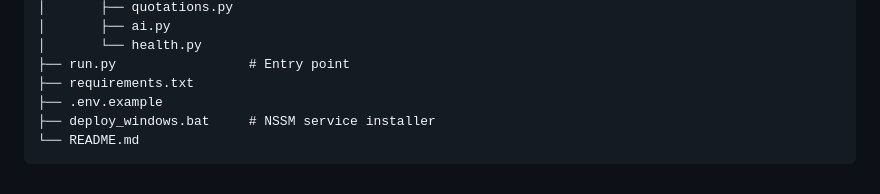
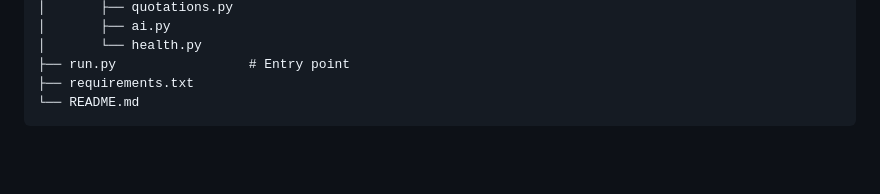
Before and after one commit to PrAjWa-L/PO_Automation, a Markdown page: README.md, the part around the change. Rendered like a GitHub page; blank space fills up the shorter version.

Commit message:
Remove .env.example and deploy_windows.bat from README

````diff
--- a/README.md
+++ b/README.md
@@ -218,7 +218,5 @@ po_automation/
 │       └── health.py
 ├── run.py                 # Entry point
 ├── requirements.txt
-├── .env.example
-├── deploy_windows.bat     # NSSM service installer
 └── README.md
 ```
````
